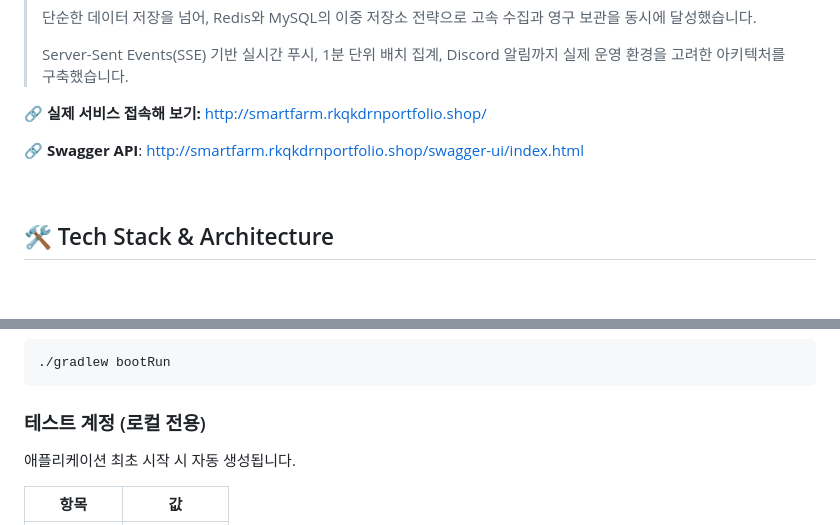
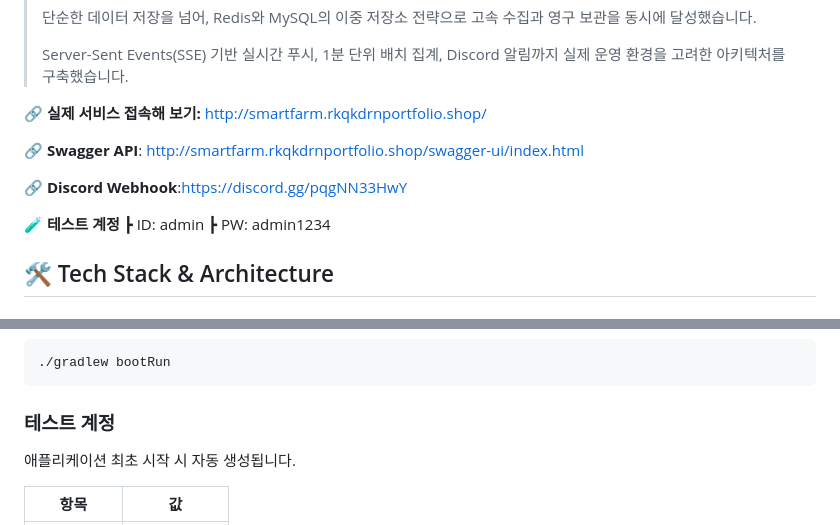
Before and after one commit to luma200ok/smartfarm, a Markdown page: README.md, 2 parts joined by grey strips. Drawn GitHub-style; blank space fills up the shorter version.

Commit message:
docs: 디스코드 알림 링크 추가 및 테스트 계정 정보 추가

````diff
--- a/README.md
+++ b/README.md
@@ -11,7 +11,11 @@
 
 🔗 **Swagger API**: [http://smartfarm.rkqkdrnportfolio.shop/swagger-ui/index.html](http://smartfarm.rkqkdrnportfolio.shop/swagger-ui/index.html)
 
+🔗 **Discord Webhook**:[https://discord.gg/pqgNN33HwY](https://discord.gg/pqgNN33HwY)
 
+🧪 **테스트 계정**
+┣ ID: admin
+┣ PW: admin1234
 <br>
 
 ## 🛠️ Tech Stack & Architecture
@@ -161,7 +165,7 @@
 ./gradlew bootRun
 ```
 
-### 테스트 계정 (로컬 전용)
+### 테스트 계정
 애플리케이션 최초 시작 시 자동 생성됩니다.
 
 | 항목 | 값 |
````
